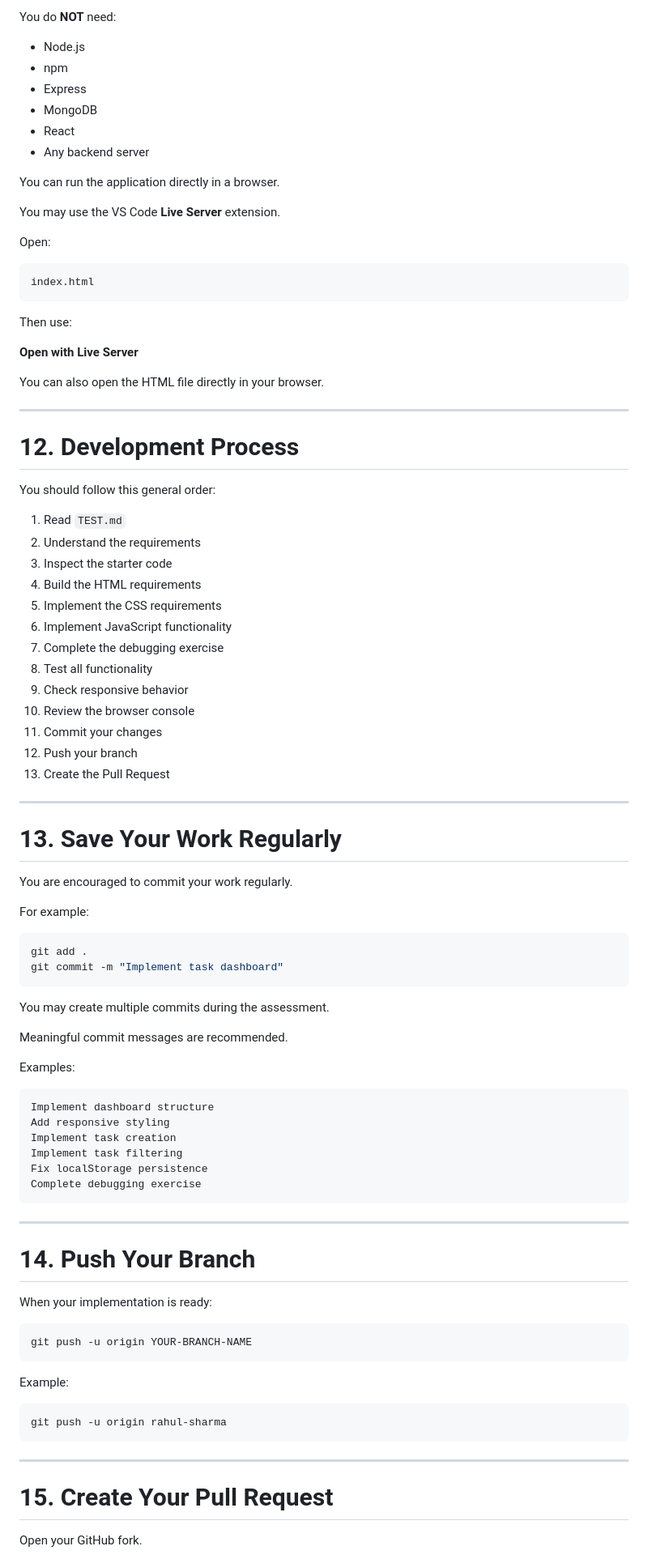
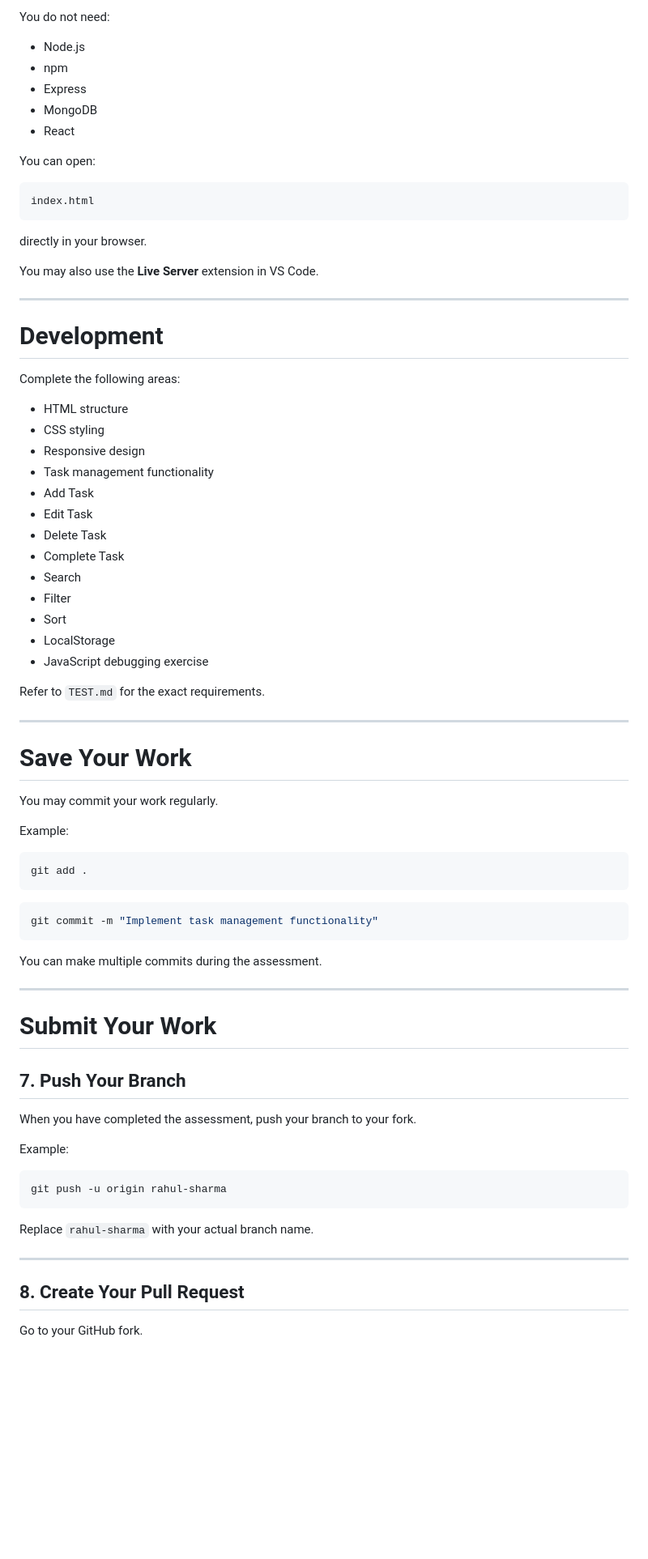
Before and after one commit to AshuKumar0/MPGI-MERN-MOCK-01, a Markdown page: README.md, the part around one of its changes. Shown at 81% size. Drawn GitHub-style; blank space fills up the shorter version.

````diff
--- a/README.md
+++ b/README.md
@@ -286,86 +177,69 @@ This is a static HTML/CSS/JavaScript application.
 
-You do **NOT** need:
+You do not need:
 
 * Node.js
 * npm
 * Express
 * MongoDB
 * React
-* Any backend server
 
-You can run the application directly in a browser.
-
-You may use the VS Code **Live Server** extension.
-
-Open:
+You can open:
 
 ```text
 index.html
 ```
 
-Then use:
+directly in your browser.
 
-**Open with Live Server**
-
-You can also open the HTML file directly in your browser.
+You may also use the **Live Server** extension in VS Code.
 
 ---
 
-# 12. Development Process
+# Development
 
-You should follow this general order:
+Complete the following areas:
 
-1. Read `TEST.md`
-2. Understand the requirements
-3. Inspect the starter code
-4. Build the HTML requirements
-5. Implement the CSS requirements
-6. Implement JavaScript functionality
-7. Complete the debugging exercise
-8. Test all functionality
-9. Check responsive behavior
-10. Review the browser console
-11. Commit your changes
-12. Push your branch
-13. Create the Pull Request
+* HTML structure
+* CSS styling
+* Responsive design
+* Task management functionality
+* Add Task
+* Edit Task
+* Delete Task
+* Complete Task
+* Search
+* Filter
+* Sort
+* LocalStorage
+* JavaScript debugging exercise
+
+Refer to `TEST.md` for the exact requirements.
 
 ---
 
-# 13. Save Your Work Regularly
+# Save Your Work
 
-You are encouraged to commit your work regularly.
+You may commit your work regularly.
 
-For example:
+Example:
 
 ```bash
 git add .
-git commit -m "Implement task dashboard"
 ```
 
-You may create multiple commits during the assessment.
+```bash
+git commit -m "Implement task management functionality"
+```
 
-Meaningful commit messages are recommended.
-
-Examples:
-
-```text
-Implement dashboard structure
-Add responsive styling
-Implement task creation
-Implement task filtering
-Fix localStorage persistence
-Complete debugging exercise
-```
+You can make multiple commits during the assessment.
 
 ---
 
-# 14. Push Your Branch
+# Submit Your Work
 
-When your implementation is ready:
+## 7. Push Your Branch
 
-```bash
-git push -u origin YOUR-BRANCH-NAME
-```
+When you have completed the assessment, push your branch to your fork.
 
 Example:
 
@@ -373,9 +247,11 @@ Example:
 git push -u origin rahul-sharma
 ```
 
+Replace `rahul-sharma` with your actual branch name.
+
 ---
 
-# 15. Create Your Pull Request
+## 8. Create Your Pull Request
 
-Open your GitHub fork.
+Go to your GitHub fork.
 
````
Also changed, not shown: other parts of README.md (+111 -358 lines).
